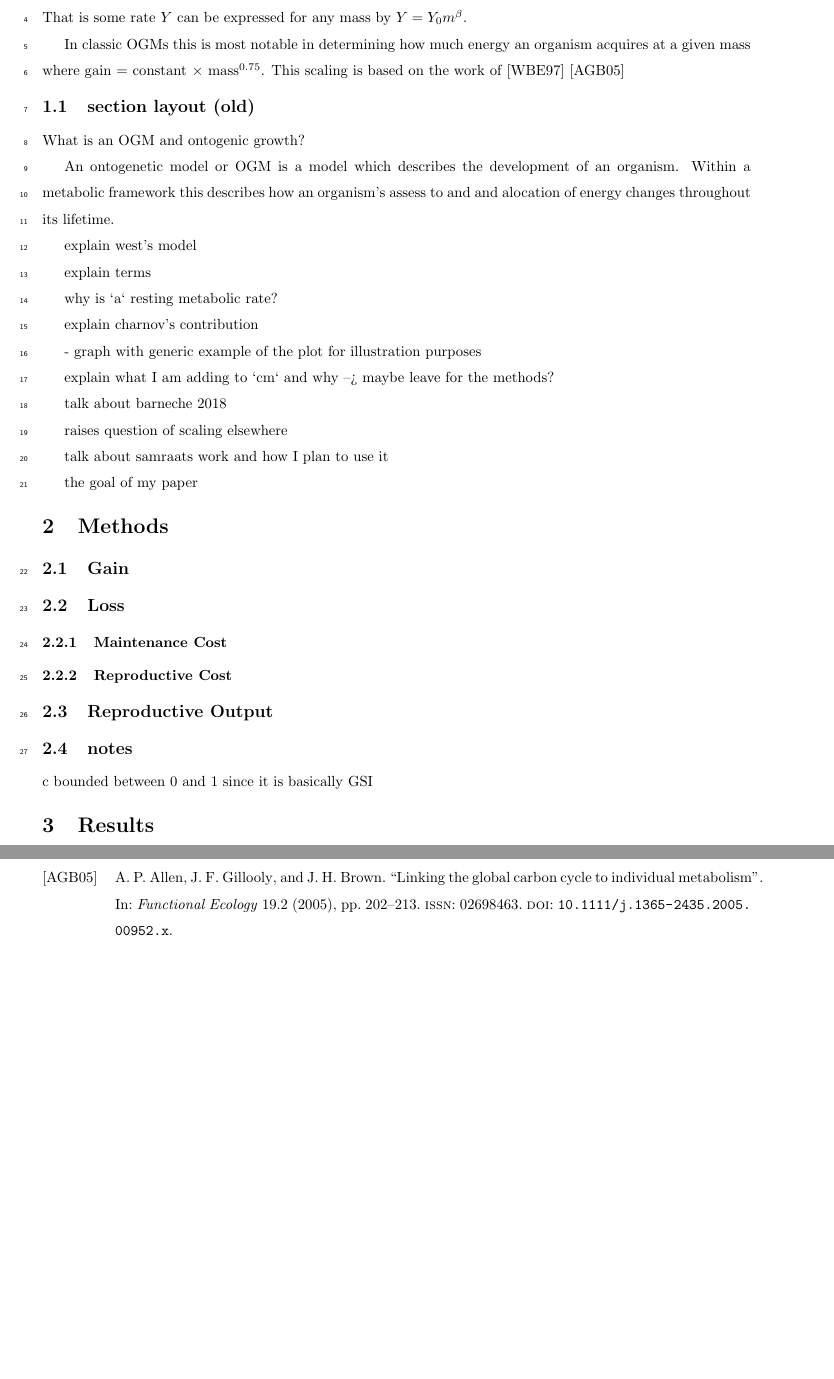
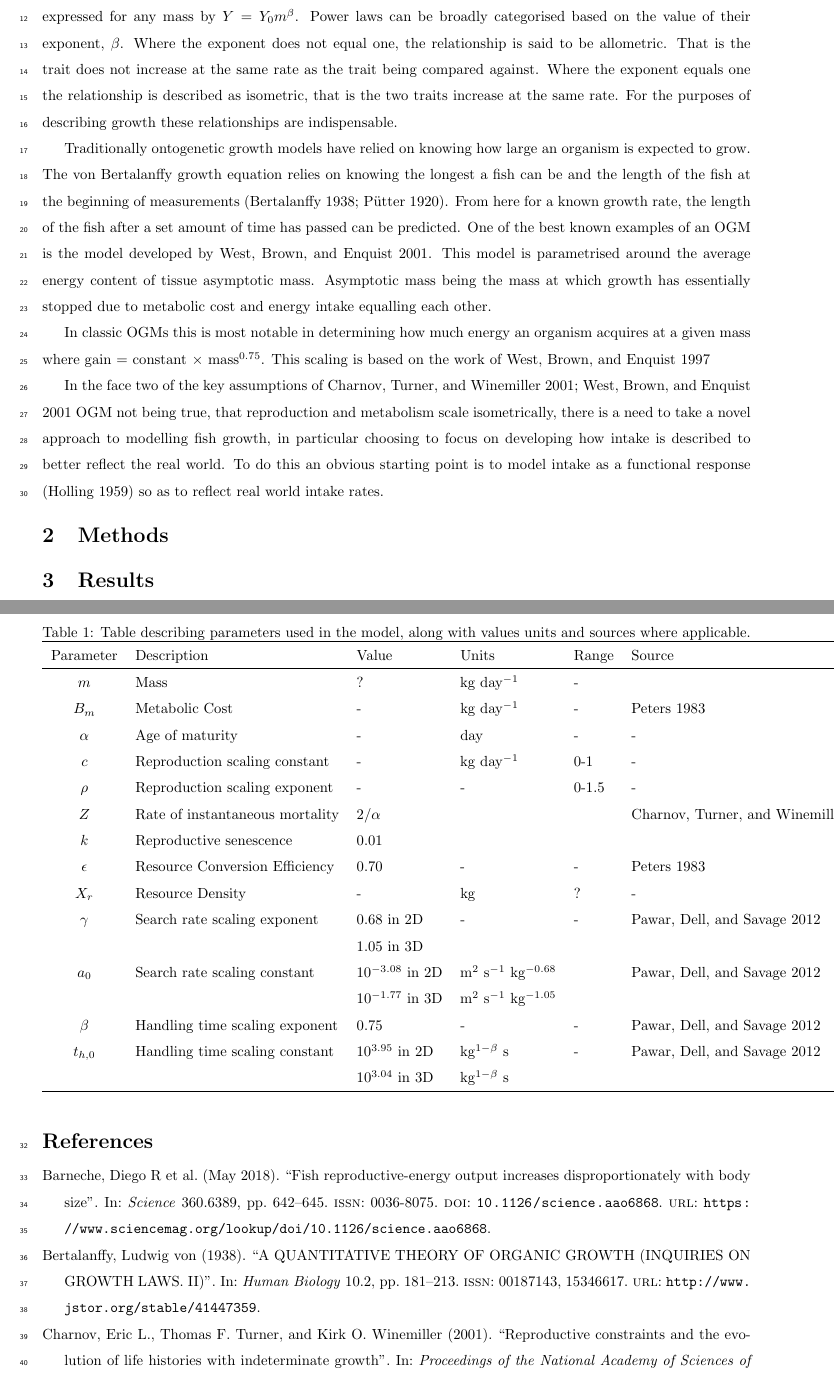
Before and after one commit to Don-Burns/Masters_Project, a LaTeX thesis (writing/thesis/Report.tex): two parts of pages 5 and 6 of 6 before the commit and two parts of pages 5 and 6 of 8 after it, joined at a grey line, cut so that both start at the same text, the shorter picture padded with empty space. The pictures show the PDF file writing/thesis/Report.pdf that the author committed with the source.

Commit message:
Added parameter table

```diff
--- a/writing/thesis/Report.tex
+++ b/writing/thesis/Report.tex
@@ -56,11 +65,15 @@
+	Key to understanding rates and their relationship with mass is the concept of power laws. Many biological traits can be described as scaling to the power of some other biological trait.  That is some rate, $Y$, can be expressed for any mass by $Y = Y_0 m^\beta$.  Power laws can be broadly categorised based on the value of their exponent, $\beta$.  Where the exponent does not equal one, the relationship is said to be allometric.  That is the trait does not increase at the same rate as the trait being compared against.  Where the exponent equals one the relationship is described as isometric, that is the two traits increase at the same rate. For the purposes of describing growth these relationships are indispensable.
+
+	Traditionally ontogenetic growth models have relied on knowing how large an organism is expected to grow.
+	%	von Bertalanffy / puetter model
+	The von Bertalanffy growth equation relies on knowing the longest a fish can be and the length of the fish at the beginning of measurements \parencite{vonBertalanffy1938, Putter1918}.  From here for a known growth rate, the length of the fish after a set amount of time has passed can be predicted.
 	%	introduce west 2001 \cite{West2001}
-	%
-	%	improved by hou et al \cite{Hou2008} talk about including SDA
-	%
-	%	move to including reproduction with \cite{Charnov2001}
+		% then take it to energetics
+	One of the best known examples of an OGM is the model developed by \cite{West2001}.  This model is parametrised around the average energy content of tissue asymptotic mass.  Asymptotic mass being the mass at which growth has essentially stopped due to metabolic cost and energy intake equalling each other.
+		%	improved by hou et al \cite{Hou2008} talk about including SDA
+		%
+		%	move to including reproduction with \cite{Charnov2001}
 
-	Key to the above models is that many physical rates %find better word
-	scale with mass to some power, known as power laws.  That is some rate $Y$ can be expressed for any mass by $Y = Y_0 m^\beta$.
-
+		% bring up the caveats/assumptions of the model i.e. isometric metabolism and repro, 0.75 scaling of intake. optimal intake at all times etc. test
 	% Discuss allometry and isometry here to highlight what scaling super or sub linearly means
 
@@ -68,26 +81,4 @@
 
+	In the face two of the key assumptions of \cite{Charnov2001, West2001} OGM not being true, that reproduction and metabolism scale isometrically, there is a need to take a novel approach to modelling fish growth, in particular choosing to focus on developing how intake is described to better reflect the real world.  To do this an obvious starting point is to model intake as a functional response \parencite{Holling1959} so as to reflect real world intake rates.
+	% describe a functional response and the work behind it on a general level without equations.
 
-\subsection{section layout (old)}
-	What is an OGM and ontogenic growth?
-
-	An ontogenetic model or OGM is a model which describes the development of an organism.  Within a metabolic framework this describes how an organism's assess to and and alocation of energy changes throughout its lifetime.
-
-	explain west's model
-
-	explain terms
-
-	why is `a` resting metabolic rate?
-
-	explain charnov's contribution
-
-	- graph with generic example of the plot for illustration purposes
-
-	explain what I am adding to `cm` and why --> maybe leave for the methods?
-
-	talk about barneche 2018
-
-	raises question of scaling elsewhere
-
-	talk about samraats work and how I plan to use it
-
-	the goal of my paper
@@ -103,5 +115,0 @@
-	\subsubsection{Reproductive Cost}
-	\subsection{Reproductive Output}
-
-	\subsection{notes}
-	c bounded between 0 and 1 since it is basically GSI
@@ -112,2 +135,32 @@
+		\begin{table}[h!]
+			\label{parameters}
+			\caption{Table describing parameters used in the model, along with values units and sources where applicable.}
+			\begin{tabular}{c l l l l l}
+				\hline
+				Parameter 	& Description 			& Value 	& Units 	& Range 		& Source \\
+				\hline
+				$m$			& Mass					& ?			& kg day$^{-1}$& -			&		\\
+
+				$B_m$		& Metabolic Cost		& -			& kg day$^{-1}$& - 			& \cite{Peters1983}\\
+
+				$\alpha$	& Age of maturity		& -     	& day		& -				& -\\
+				$c$			& Reproduction scaling constant & - & kg day$^{-1}$& 0-1 			& -\\
+				$\rho$		& Reproduction scaling exponent	& -	&	-		& 0-1.5			& -\\
+				$Z$			& Rate of instantaneous mortality& $2/\alpha$	& & & \cite{Charnov2001}\\
+				$k$			& Reproductive senescence & 0.01\\
+
+				$\epsilon$	& Resource Conversion Efficiency & 0.70 & - & - 		& \cite{Peters1983} \\
+				$X_r$ 		& Resource Density		& -		& kg		& ?				& -\\
+				$\gamma$	& Search rate scaling exponent & 0.68 in 2D	& - & - & \cite{Pawar2012} \\
+							&						& 1.05 in 3D\\
+				$a_0$		& Search rate scaling constant & $10^{-3.08}$ in 2D & m$^2$ s$^{-1}$ kg$^{-0.68}$   & &\cite{Pawar2012}	\\
+							&						& $10^{-1.77}$ in 3D& m$^2$ s$^{-1}$ kg$^{-1.05} $\\
+				$\beta$		& Handling time scaling exponent& 0.75 & - & - & \cite{Pawar2012}\\
+				$t_{h, 0}$	& Handling time scaling constant& $10^{3.95}$ in 2D &kg$^{1-\beta}$ s& -& \cite{Pawar2012}	\\
+							&						& $10^{3.04}$ in 3D			&kg$^{1-\beta}$ s\\
+				\hline
+			\end{tabular}
+		\end{table}
+	\end{centering}
 
 	\nolinenumbers
```
Also changed, not shown: writing/thesis/Acknowledgements.tex (+3 -3 lines), writing/thesis/SI.tex (added, +6 -0 lines), writing/thesis/Report.pdf, writing/thesis/Report.tex (72 more changed lines), 1 other file.
